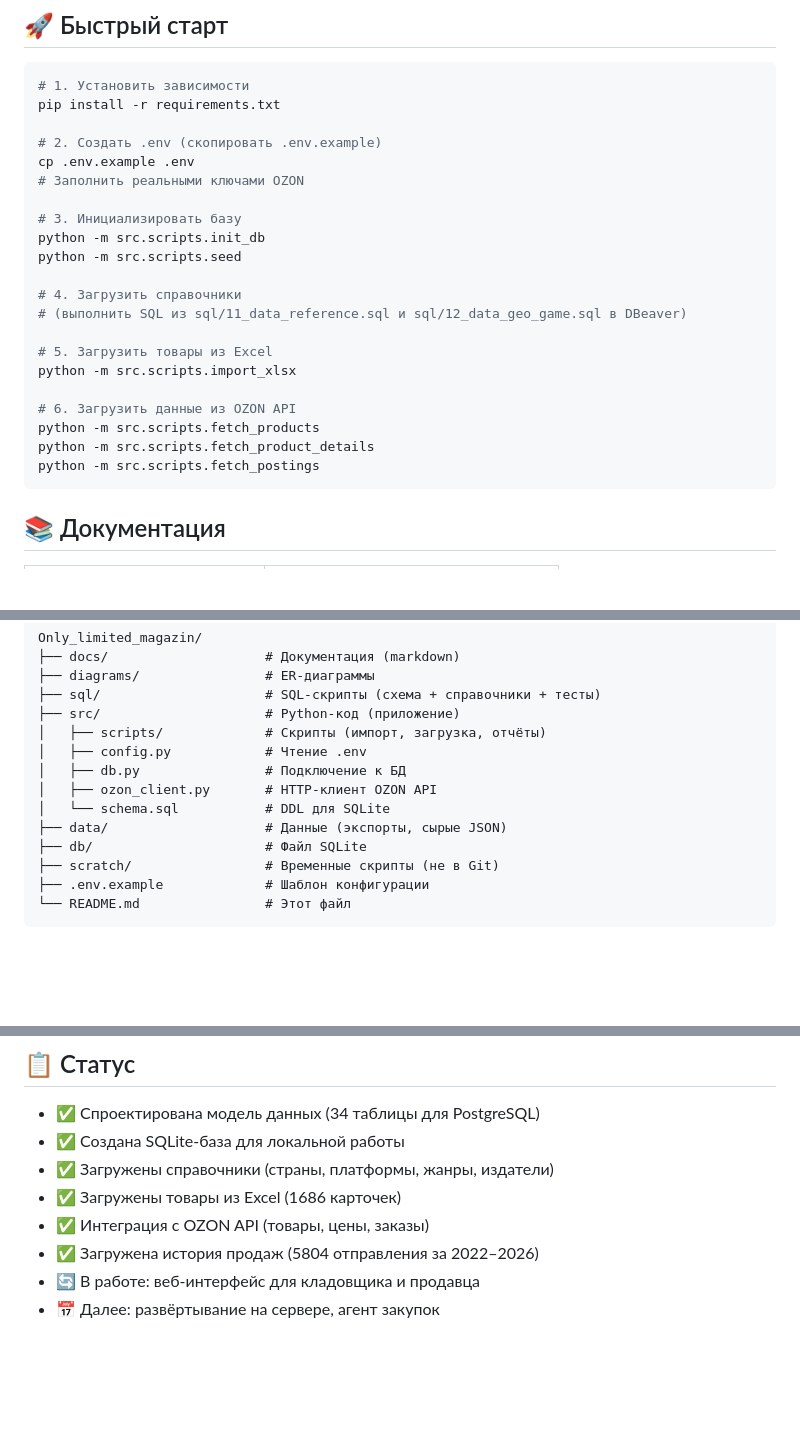
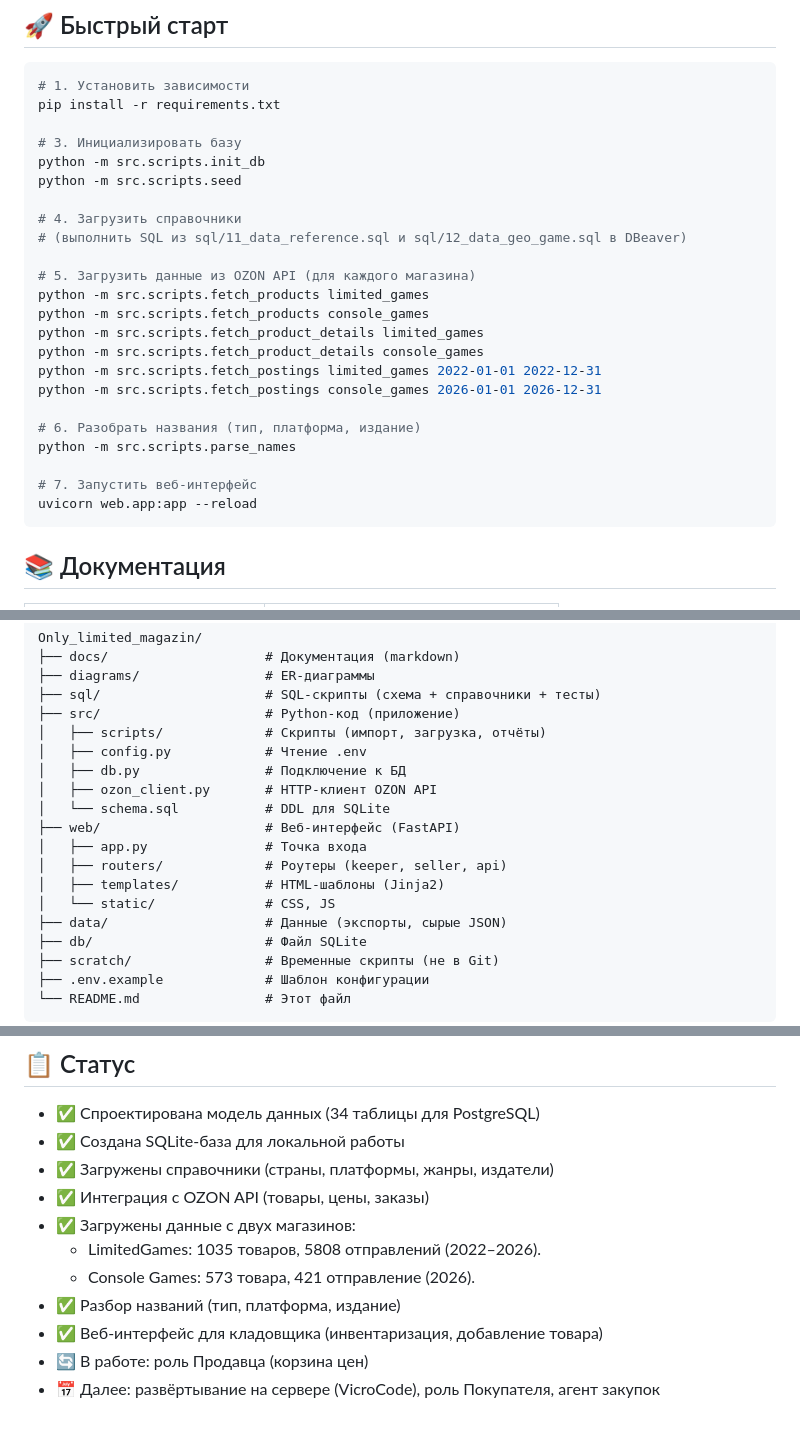
Before and after one commit to Mihail-Chr/Only_limited_magazin, a Markdown page: README.md, 3 parts joined by grey strips. Rendered like a GitHub page; blank space fills up the shorter version.

Commit message:
docs: обновление README (статус, структура, быстрый старт для двух магазинов)

````diff
--- a/README.md
+++ b/README.md
@@ -8,10 +8,6 @@
 # 1. Установить зависимости
 pip install -r requirements.txt
 
-# 2. Создать .env (скопировать .env.example)
-cp .env.example .env
-# Заполнить реальными ключами OZON
-
 # 3. Инициализировать базу
 python -m src.scripts.init_db
 python -m src.scripts.seed
@@ -19,13 +15,19 @@ python -m src.scripts.seed
 # 4. Загрузить справочники
 # (выполнить SQL из sql/11_data_reference.sql и sql/12_data_geo_game.sql в DBeaver)
 
-# 5. Загрузить товары из Excel
-python -m src.scripts.import_xlsx
+# 5. Загрузить данные из OZON API (для каждого магазина)
+python -m src.scripts.fetch_products limited_games
+python -m src.scripts.fetch_products console_games
+python -m src.scripts.fetch_product_details limited_games
+python -m src.scripts.fetch_product_details console_games
+python -m src.scripts.fetch_postings limited_games 2022-01-01 2022-12-31
+python -m src.scripts.fetch_postings console_games 2026-01-01 2026-12-31
 
-# 6. Загрузить данные из OZON API
-python -m src.scripts.fetch_products
-python -m src.scripts.fetch_product_details
-python -m src.scripts.fetch_postings
+# 6. Разобрать названия (тип, платформа, издание)
+python -m src.scripts.parse_names
+
+# 7. Запустить веб-интерфейс
+uvicorn web.app:app --reload
 ```
 
 ## 📚 Документация
@@ -55,6 +57,11 @@ Only_limited_magazin/
 │   ├── db.py                # Подключение к БД
 │   ├── ozon_client.py       # HTTP-клиент OZON API
 │   └── schema.sql           # DDL для SQLite
+├── web/                     # Веб-интерфейс (FastAPI)
+│   ├── app.py               # Точка входа
+│   ├── routers/             # Роутеры (keeper, seller, api)
+│   ├── templates/           # HTML-шаблоны (Jinja2)
+│   └── static/              # CSS, JS
 ├── data/                    # Данные (экспорты, сырые JSON)
 ├── db/                      # Файл SQLite
 ├── scratch/                 # Временные скрипты (не в Git)
@@ -76,8 +83,11 @@ Only_limited_magazin/
 - ✅ Спроектирована модель данных (34 таблицы для PostgreSQL)
 - ✅ Создана SQLite-база для локальной работы
 - ✅ Загружены справочники (страны, платформы, жанры, издатели)
-- ✅ Загружены товары из Excel (1686 карточек)
 - ✅ Интеграция с OZON API (товары, цены, заказы)
-- ✅ Загружена история продаж (5804 отправления за 2022–2026)
-- 🔄 В работе: веб-интерфейс для кладовщика и продавца
-- 📅 Далее: развёртывание на сервере, агент закупок
+- ✅ Загружены данные с двух магазинов:
+  - LimitedGames: 1035 товаров, 5808 отправлений (2022–2026).
+  - Console Games: 573 товара, 421 отправление (2026).
+- ✅ Разбор названий (тип, платформа, издание)
+- ✅ Веб-интерфейс для кладовщика (инвентаризация, добавление товара)
+- 🔄 В работе: роль Продавца (корзина цен)
+- 📅 Далее: развёртывание на сервере (VicroCode), роль Покупателя, агент закупок
````
